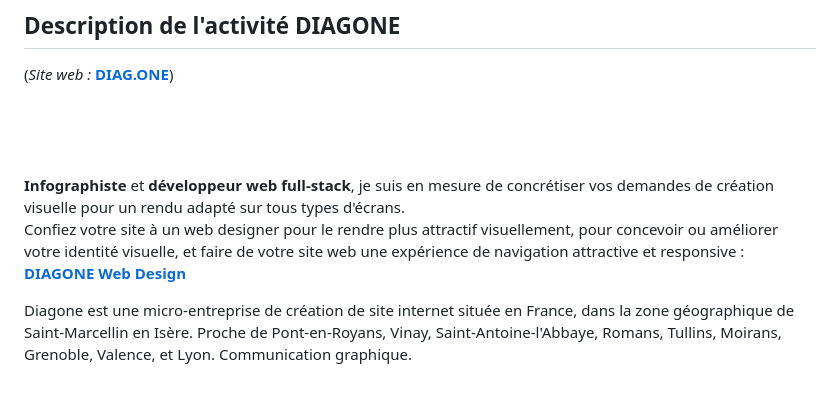
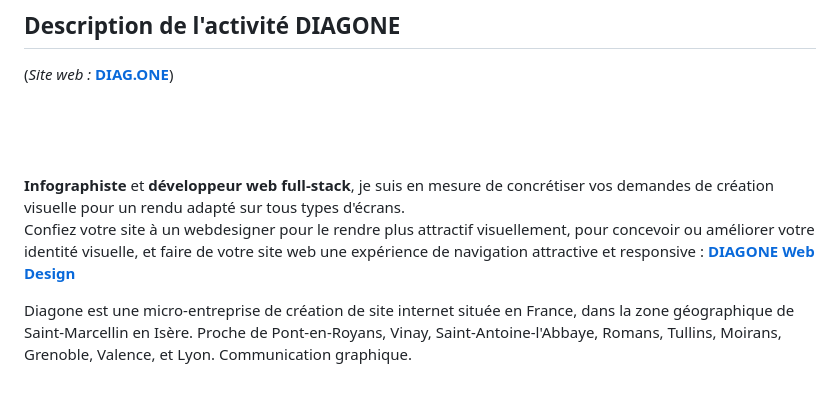
Before and after one commit to diagone-3000/diagone, a Markdown page: README.md, the part around the change. Rendered like a GitHub page.

```diff
--- a/README.md
+++ b/README.md
@@ -12,7 +12,7 @@
 &nbsp;
 
 **Infographiste** et **développeur web full-stack**, je suis en mesure de concrétiser vos demandes de création visuelle pour un rendu adapté sur tous types d'écrans.
-Confiez votre site à un web designer pour le rendre plus attractif visuellement, pour concevoir ou améliorer votre identité visuelle, et faire de votre site web une expérience de navigation attractive et responsive : [**DIAGONE Web Design**](https://diag.one)
+Confiez votre site à un webdesigner pour le rendre plus attractif visuellement, pour concevoir ou améliorer votre identité visuelle, et faire de votre site web une expérience de navigation attractive et responsive : [**DIAGONE Web Design**](https://diag.one)
 
 Diagone est une micro-entreprise de création de site internet située en France, dans la zone géographique de Saint-Marcellin en Isère. Proche de Pont-en-Royans, Vinay, Saint-Antoine-l'Abbaye, Romans, Tullins, Moirans, Grenoble, Valence, et Lyon. Communication graphique.
 
```
